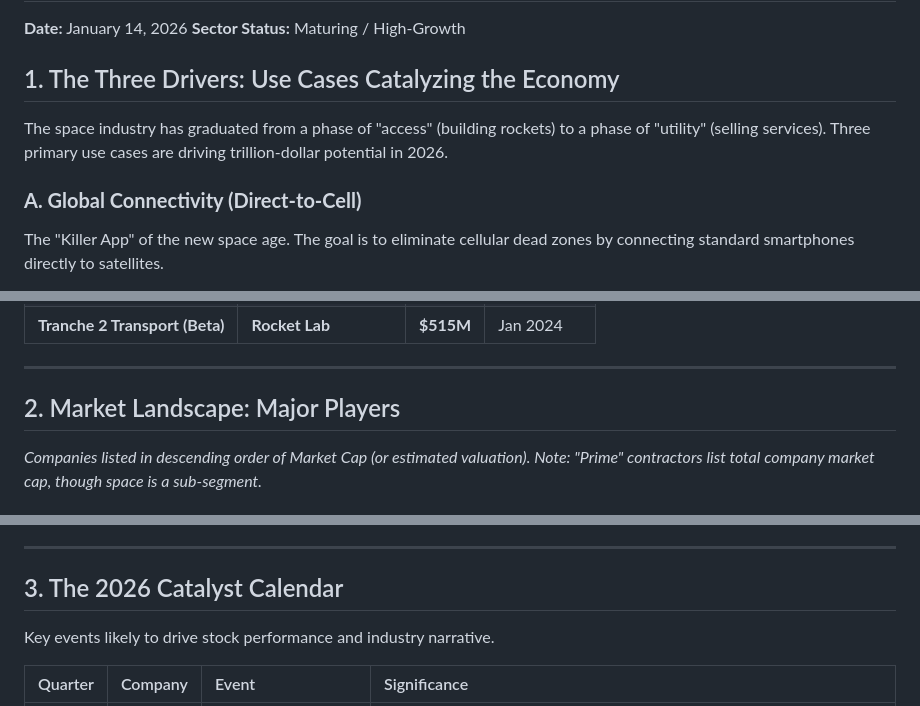
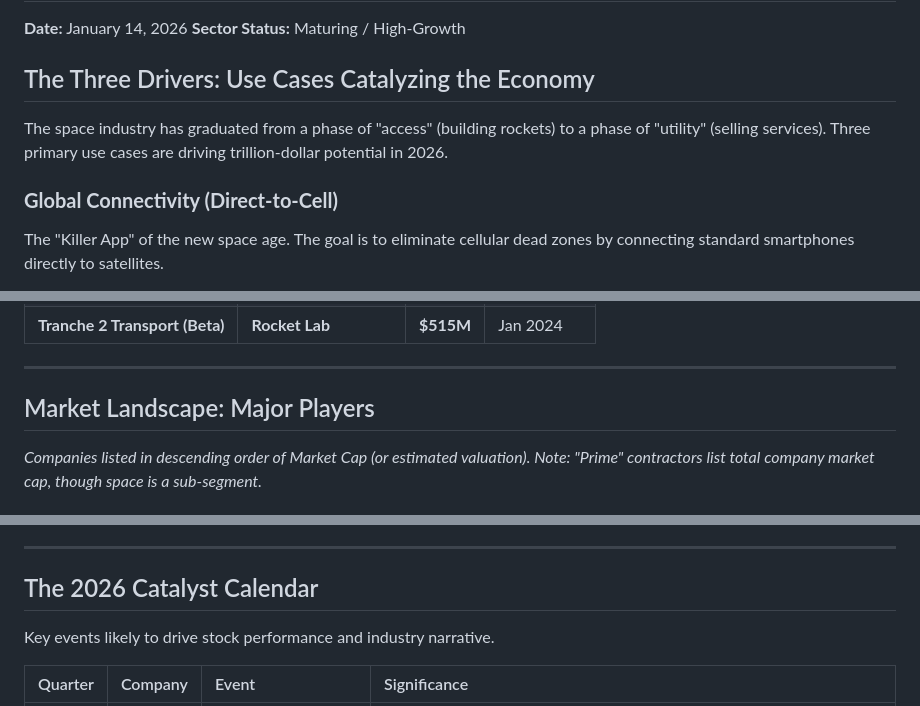
Before and after one commit to zacseidel/momentum9, a Markdown page: trends/Space_Company_Overview_Jan2026.md, 3 parts joined by grey strips. Drawn GitHub-style.

```diff
--- a/trends/Space_Company_Overview_Jan2026.md
+++ b/trends/Space_Company_Overview_Jan2026.md
@@ -3,11 +3,11 @@
 **Date:** January 14, 2026
 **Sector Status:** Maturing / High-Growth
 
-## 1. The Three Drivers: Use Cases Catalyzing the Economy
+## The Three Drivers: Use Cases Catalyzing the Economy
 
 The space industry has graduated from a phase of "access" (building rockets) to a phase of "utility" (selling services). Three primary use cases are driving trillion-dollar potential in 2026.
 
-### **A. Global Connectivity (Direct-to-Cell)**
+### **Global Connectivity (Direct-to-Cell)**
 The "Killer App" of the new space age. The goal is to eliminate cellular dead zones by connecting standard smartphones directly to satellites.
 
 * **The Shift:** Moving from specialized hardware (satellite phones) to mass-market software solutions on existing iPhones and Androids.
@@ -58,7 +59,7 @@ The US Department of Defense has shifted away from massive, vulnerable satellite
 
 ---
 
-## 2. Market Landscape: Major Players
+## Market Landscape: Major Players
 *Companies listed in descending order of Market Cap (or estimated valuation). Note: "Prime" contractors list total company market cap, though space is a sub-segment.*
 
 ### **SpaceX (Space Exploration Technologies Corp.)**
@@ -143,7 +144,7 @@ The US Department of Defense has shifted away from massive, vulnerable satellite
 
 ---
 
-## 3. The 2026 Catalyst Calendar
+## The 2026 Catalyst Calendar
 Key events likely to drive stock performance and industry narrative.
 
 | Quarter | Company | Event | Significance |
```
Also changed, not shown: other parts of trends/Space_Company_Overview_Jan2026.md (+5 -4 lines).
